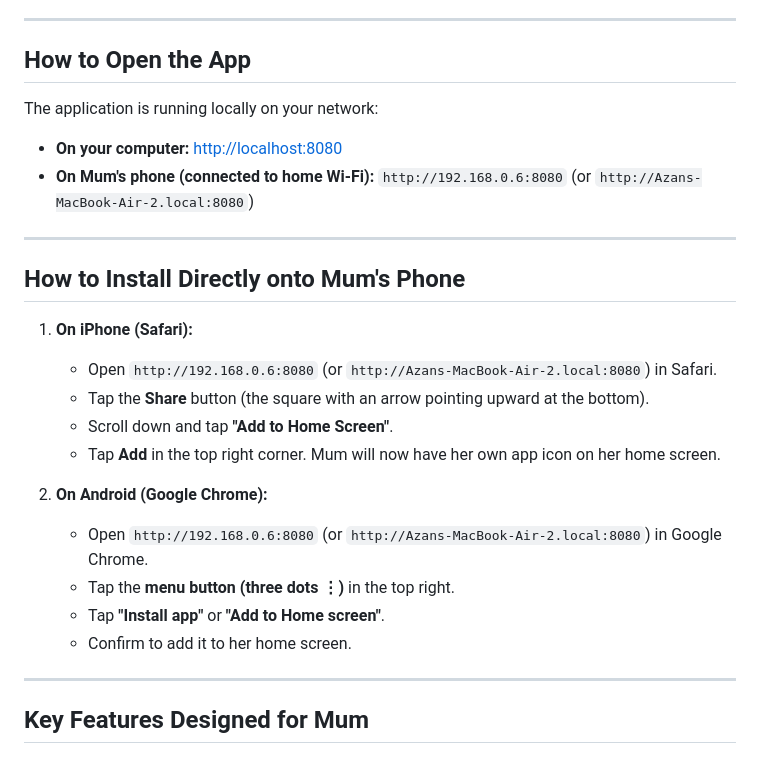
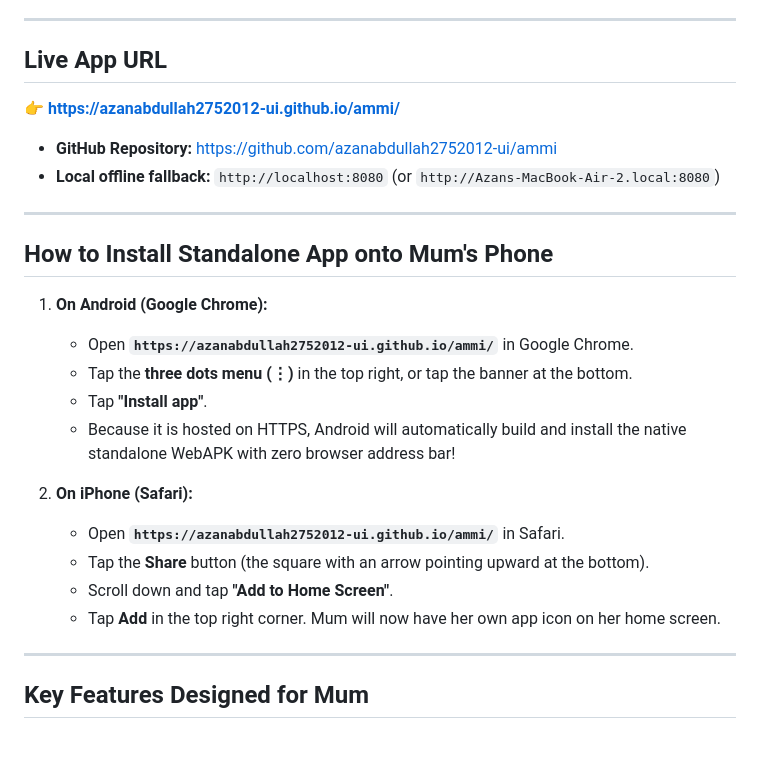
Before and after one commit to azanabdullah2752012-ui/ammi, a Markdown page: README.md, the part around the change. Rendered like a GitHub page.

Commit message:
Update README with live GitHub Pages URL and manifest

```diff
--- a/README.md
+++ b/README.md
@@ -5,28 +5,28 @@ A mobile-first, installable Progressive Web App (PWA) designed for Mum. Built wi
 
 ---
 
-## How to Open the App
+## Live App URL
 
-The application is running locally on your network:
+👉 **[https://azanabdullah2752012-ui.github.io/ammi/](https://azanabdullah2752012-ui.github.io/ammi/)**
 
-- **On your computer:** [http://localhost:8080](http://localhost:8080)
-- **On Mum's phone (connected to home Wi-Fi):** `http://192.168.0.6:8080` (or `http://Azans-MacBook-Air-2.local:8080`)
+- **GitHub Repository:** [https://github.com/azanabdullah2752012-ui/ammi](https://github.com/azanabdullah2752012-ui/ammi)
+- **Local offline fallback:** `http://localhost:8080` (or `http://Azans-MacBook-Air-2.local:8080`)
 
 ---
 
-## How to Install Directly onto Mum's Phone
+## How to Install Standalone App onto Mum's Phone
 
-1. **On iPhone (Safari):**
-   - Open `http://192.168.0.6:8080` (or `http://Azans-MacBook-Air-2.local:8080`) in Safari.
+1. **On Android (Google Chrome):**
+   - Open **`https://azanabdullah2752012-ui.github.io/ammi/`** in Google Chrome.
+   - Tap the **three dots menu (⋮)** in the top right, or tap the banner at the bottom.
+   - Tap **"Install app"**.
+   - Because it is hosted on HTTPS, Android will automatically build and install the native standalone WebAPK with zero browser address bar!
+
+2. **On iPhone (Safari):**
+   - Open **`https://azanabdullah2752012-ui.github.io/ammi/`** in Safari.
    - Tap the **Share** button (the square with an arrow pointing upward at the bottom).
    - Scroll down and tap **"Add to Home Screen"**.
    - Tap **Add** in the top right corner. Mum will now have her own app icon on her home screen.
-
-2. **On Android (Google Chrome):**
-   - Open `http://192.168.0.6:8080` (or `http://Azans-MacBook-Air-2.local:8080`) in Google Chrome.
-   - Tap the **menu button (three dots ⋮)** in the top right.
-   - Tap **"Install app"** or **"Add to Home screen"**.
-   - Confirm to add it to her home screen.
 
 ---
 
```
